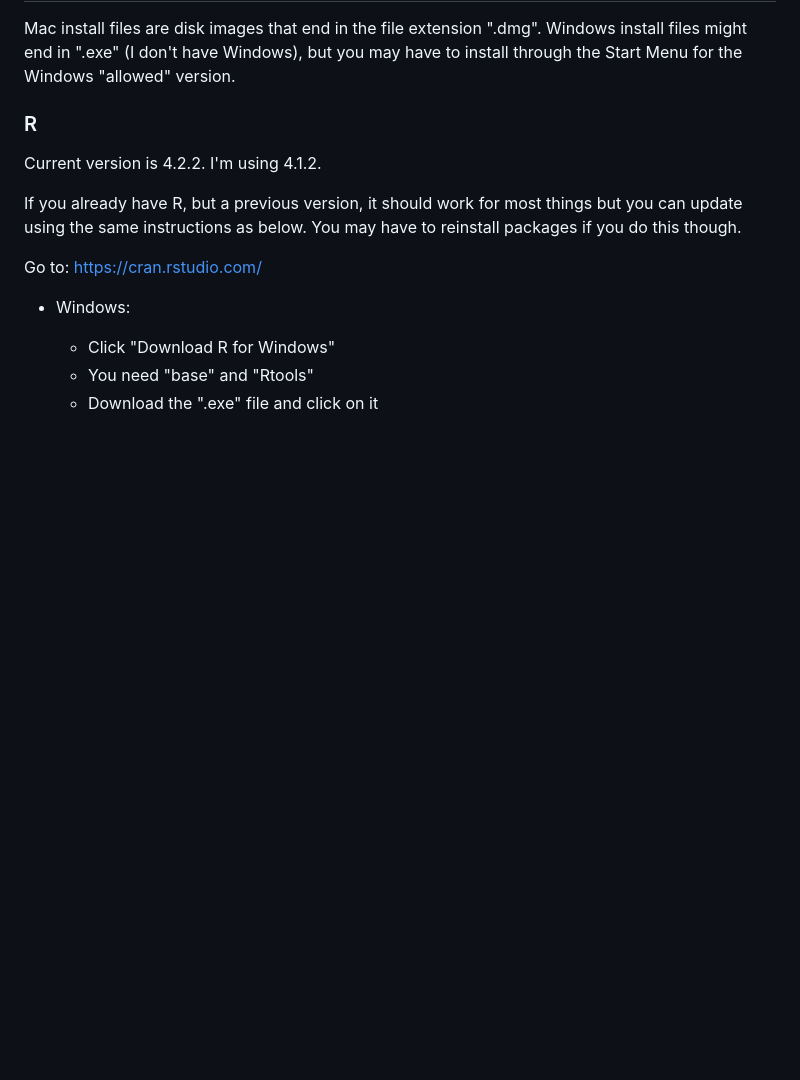
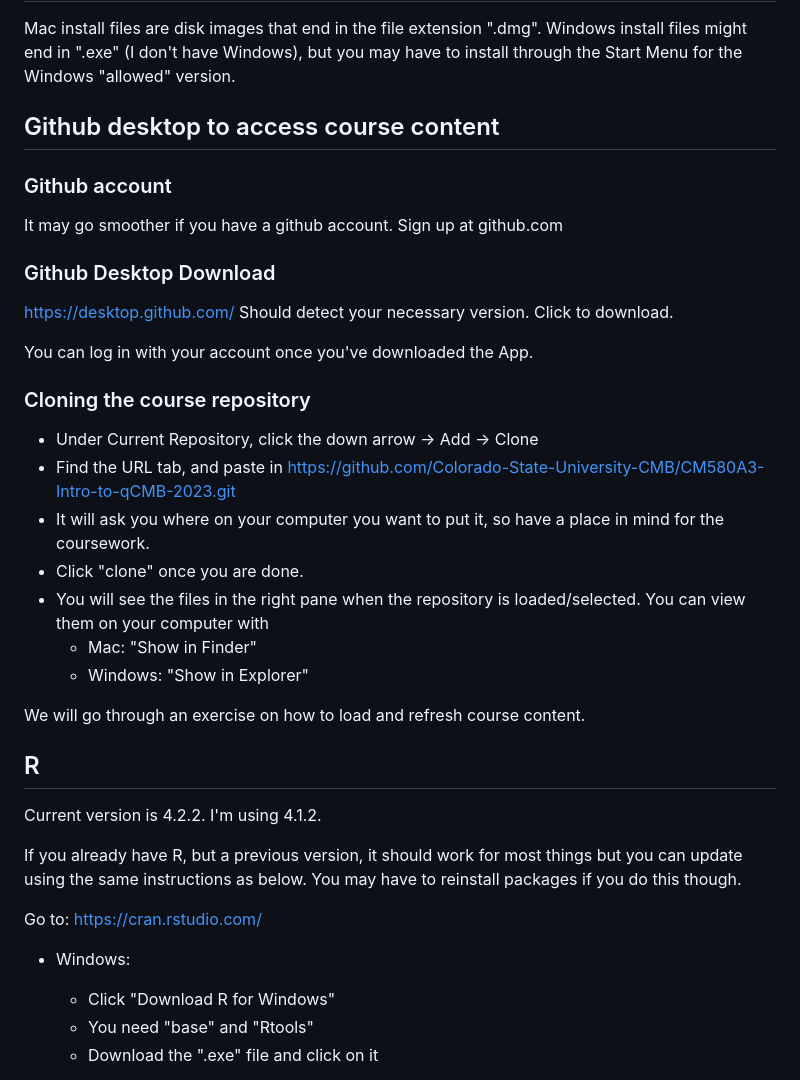
Before and after one commit to Colorado-State-University-CMB/CM580A3-Intro-to-qCMB-2023, a Markdown page: 00_Install/README.md, the part around one of its changes. GitHub-like rendering; blank space fills up the shorter version.

```diff
--- a/00_Install/README.md
+++ b/00_Install/README.md
@@ -12,7 +12,31 @@ If you are able to install things already, then you're all set to go!
 
 Mac install files are disk images that end in the file extension ".dmg". Windows install files might end in ".exe" (I don't have Windows), but you may have to install through the Start Menu for the Windows "allowed" version.
 
-### R
+## Github desktop to access course content
+
+### Github account
+
+It may go smoother if you have a github account. Sign up at github.com
+
+### Github Desktop Download
+
+https://desktop.github.com/ Should detect your necessary version. Click to download.
+
+You can log in with your account once you've downloaded the App.
+
+### Cloning the course repository
+
+* Under Current Repository, click the down arrow -> Add -> Clone
+* Find the URL tab, and paste in https://github.com/Colorado-State-University-CMB/CM580A3-Intro-to-qCMB-2023.git
+* It will ask you where on your computer you want to put it, so have a place in mind for the coursework.
+* Click "clone" once you are done.
+* You will see the files in the right pane when the repository is loaded/selected. You can view them on your computer with
+  * Mac: "Show in Finder"
+  * Windows: "Show in Explorer"
+
+We will go through an exercise on how to load and refresh course content.
+
+## R
 
 Current version is 4.2.2. I'm using 4.1.2.
 
```
Also changed, not shown: other parts of 00_Install/README.md (+2 -2 lines).
